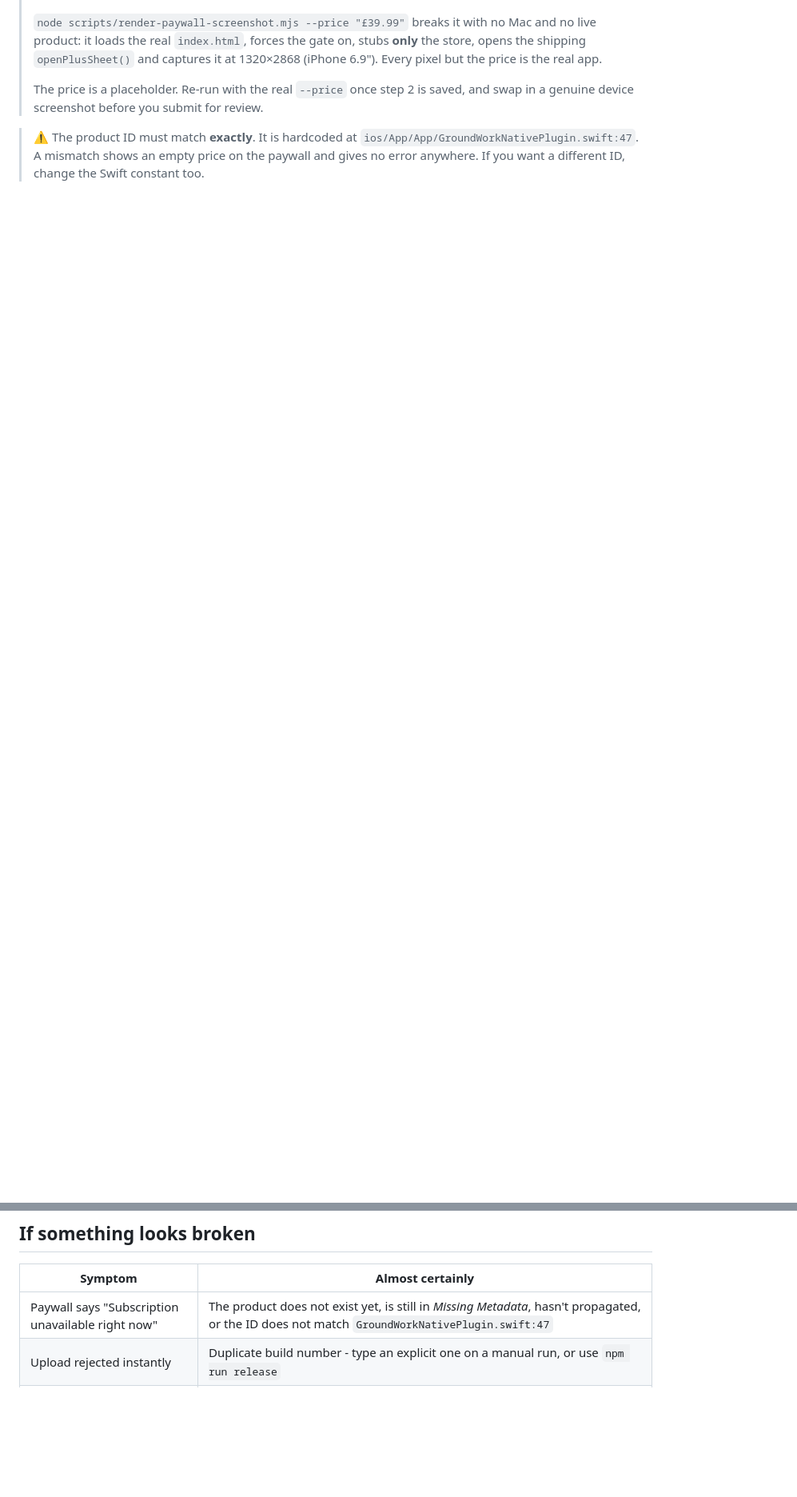
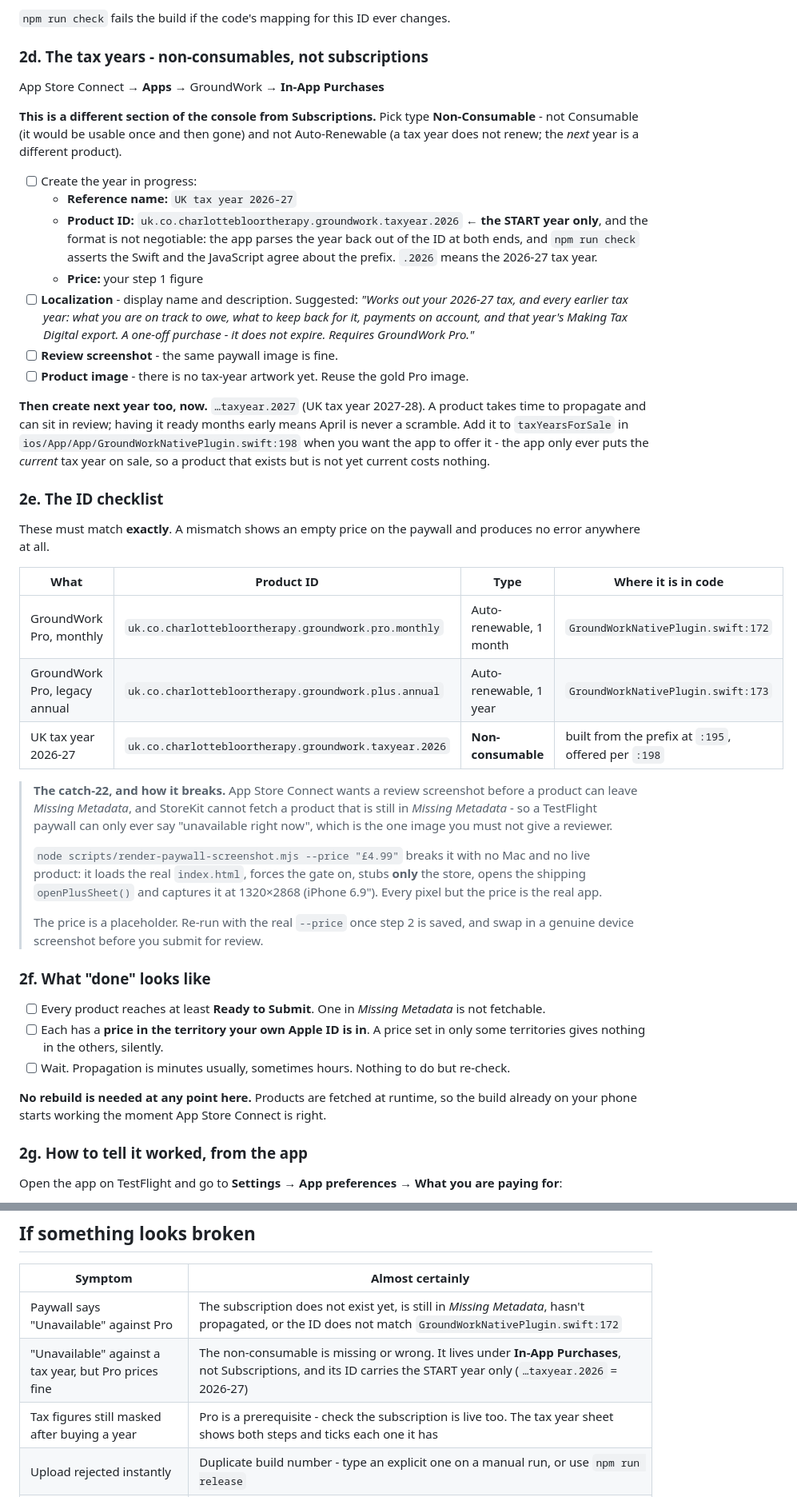
Before and after one commit to mc392/therapy-tracker, a Markdown page: docs/plus-launch-checklist.md, 2 parts joined by grey strips. Shown at 80% size. Drawn GitHub-style; blank space fills up the shorter version.

```diff
--- a/docs/plus-launch-checklist.md
+++ b/docs/plus-launch-checklist.md
@@ -123,12 +146,69 @@ App Store Connect → **Apps** → GroundWork → **Subscriptions**
+`npm run check` fails the build if the code's mapping for this ID ever changes.
+
+### 2d. The tax years - non-consumables, not subscriptions
+
+App Store Connect → **Apps** → GroundWork → **In-App Purchases**
+
+**This is a different section of the console from Subscriptions.** Pick type
+**Non-Consumable** - not Consumable (it would be usable once and then gone) and not
+Auto-Renewable (a tax year does not renew; the *next* year is a different product).
+
+- [ ] Create the year in progress:
+  - **Reference name:** `UK tax year 2026-27`
+  - **Product ID:** `uk.co.charlottebloortherapy.groundwork.taxyear.2026`
+        ← **the START year only**, and the format is not negotiable: the app parses the year back
+        out of the ID at both ends, and `npm run check` asserts the Swift and the JavaScript agree
+        about the prefix. `.2026` means the 2026-27 tax year.
+  - **Price:** your step 1 figure
+- [ ] **Localization** - display name and description. Suggested:
+      *"Works out your 2026-27 tax, and every earlier tax year: what you are on track to owe,
+      what to keep back for it, payments on account, and that year's Making Tax Digital export.
+      A one-off purchase - it does not expire. Requires GroundWork Pro."*
+- [ ] **Review screenshot** - the same paywall image is fine.
+- [ ] **Product image** - there is no tax-year artwork yet. Reuse the gold Pro image.
+
+**Then create next year too, now.** `…taxyear.2027` (UK tax year 2027-28). A product takes time to
+propagate and can sit in review; having it ready months early means April is never a scramble. Add
+it to `taxYearsForSale` in `ios/App/App/GroundWorkNativePlugin.swift:198` when you want the app to
+offer it - the app only ever puts the *current* tax year on sale, so a product that exists but is
+not yet current costs nothing.
+
+### 2e. The ID checklist
+
+These must match **exactly**. A mismatch shows an empty price on the paywall and produces no error
+anywhere at all.
+
+| What | Product ID | Type | Where it is in code |
+|---|---|---|---|
+| GroundWork Pro, monthly | `uk.co.charlottebloortherapy.groundwork.pro.monthly` | Auto-renewable, 1 month | `GroundWorkNativePlugin.swift:172` |
+| GroundWork Pro, legacy annual | `uk.co.charlottebloortherapy.groundwork.plus.annual` | Auto-renewable, 1 year | `GroundWorkNativePlugin.swift:173` |
+| UK tax year 2026-27 | `uk.co.charlottebloortherapy.groundwork.taxyear.2026` | **Non-consumable** | built from the prefix at `:195`, offered per `:198` |
+
+> **The catch-22, and how it breaks.** App Store Connect wants a review screenshot before a
+> product can leave *Missing Metadata*, and StoreKit cannot fetch a product that is still in
+> *Missing Metadata* - so a TestFlight paywall can only ever say "unavailable right now", which is
+> the one image you must not give a reviewer.
 >
-> `node scripts/render-paywall-screenshot.mjs --price "£39.99"` breaks it with no Mac and no
-> live product: it loads the real `index.html`, forces the gate on, stubs **only** the store,
-> opens the shipping `openPlusSheet()` and captures it at 1320×2868 (iPhone 6.9"). Every pixel
-> but the price is the real app.
+> `node scripts/render-paywall-screenshot.mjs --price "£4.99"` breaks it with no Mac and no live
+> product: it loads the real `index.html`, forces the gate on, stubs **only** the store, opens the
+> shipping `openPlusSheet()` and captures it at 1320×2868 (iPhone 6.9"). Every pixel but the price
+> is the real app.
 >
-> The price is a placeholder. Re-run with the real `--price` once step 2 is saved, and swap in
-> a genuine device screenshot before you submit for review.
+> The price is a placeholder. Re-run with the real `--price` once step 2 is saved, and swap in a
+> genuine device screenshot before you submit for review.
 
-> ⚠️ The product ID must match **exactly**. It is hardcoded at
-> `ios/App/App/GroundWorkNativePlugin.swift:47`. A mismatch shows an empty price on the paywall
-> and gives no error anywhere. If you want a different ID, change the Swift constant too.
+### 2f. What "done" looks like
+
+- [ ] Every product reaches at least **Ready to Submit**. One in *Missing Metadata* is not
+      fetchable.
+- [ ] Each has a **price in the territory your own Apple ID is in**. A price set in only some
+      territories gives nothing in the others, silently.
+- [ ] Wait. Propagation is minutes usually, sometimes hours. Nothing to do but re-check.
+
+**No rebuild is needed at any point here.** Products are fetched at runtime, so the build already
+on your phone starts working the moment App Store Connect is right.
+
+### 2g. How to tell it worked, from the app
+
+Open the app on TestFlight and go to **Settings → App preferences → What you are paying for**:
+
@@ -343,7 +437,9 @@ screenshot list drafted.
 
 | Symptom | Almost certainly |
 |---|---|
-| Paywall says "Subscription unavailable right now" | The product does not exist yet, is still in *Missing Metadata*, hasn't propagated, or the ID does not match `GroundWorkNativePlugin.swift:47` |
+| Paywall says "Unavailable" against Pro | The subscription does not exist yet, is still in *Missing Metadata*, hasn't propagated, or the ID does not match `GroundWorkNativePlugin.swift:172` |
+| "Unavailable" against a tax year, but Pro prices fine | The non-consumable is missing or wrong. It lives under **In-App Purchases**, not Subscriptions, and its ID carries the START year only (`…taxyear.2026` = 2026-27) |
+| Tax figures still masked after buying a year | Pro is a prerequisite - check the subscription is live too. The tax year sheet shows both steps and ticks each one it has |
 | Upload rejected instantly | Duplicate build number - type an explicit one on a manual run, or use `npm run release` |
 | TestFlight missing a fix you pushed | You pushed to GitHub but did not cut a build |
 | Licence field never appears | `PLUS_PUBKEY` is still `null` - that is deliberate until `--keygen` runs |
```
Also changed, not shown: other parts of docs/plus-launch-checklist.md (+96 -59 lines).
